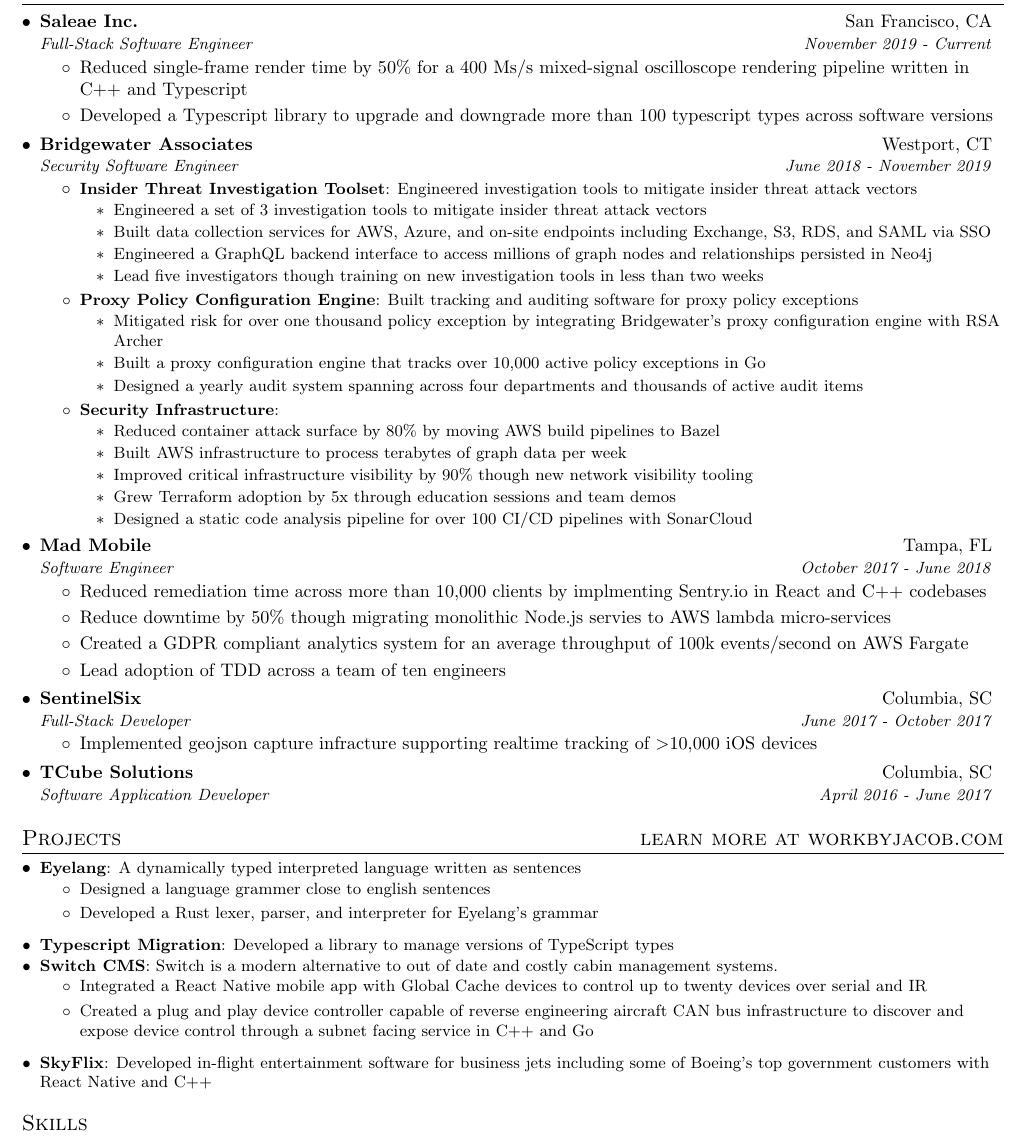
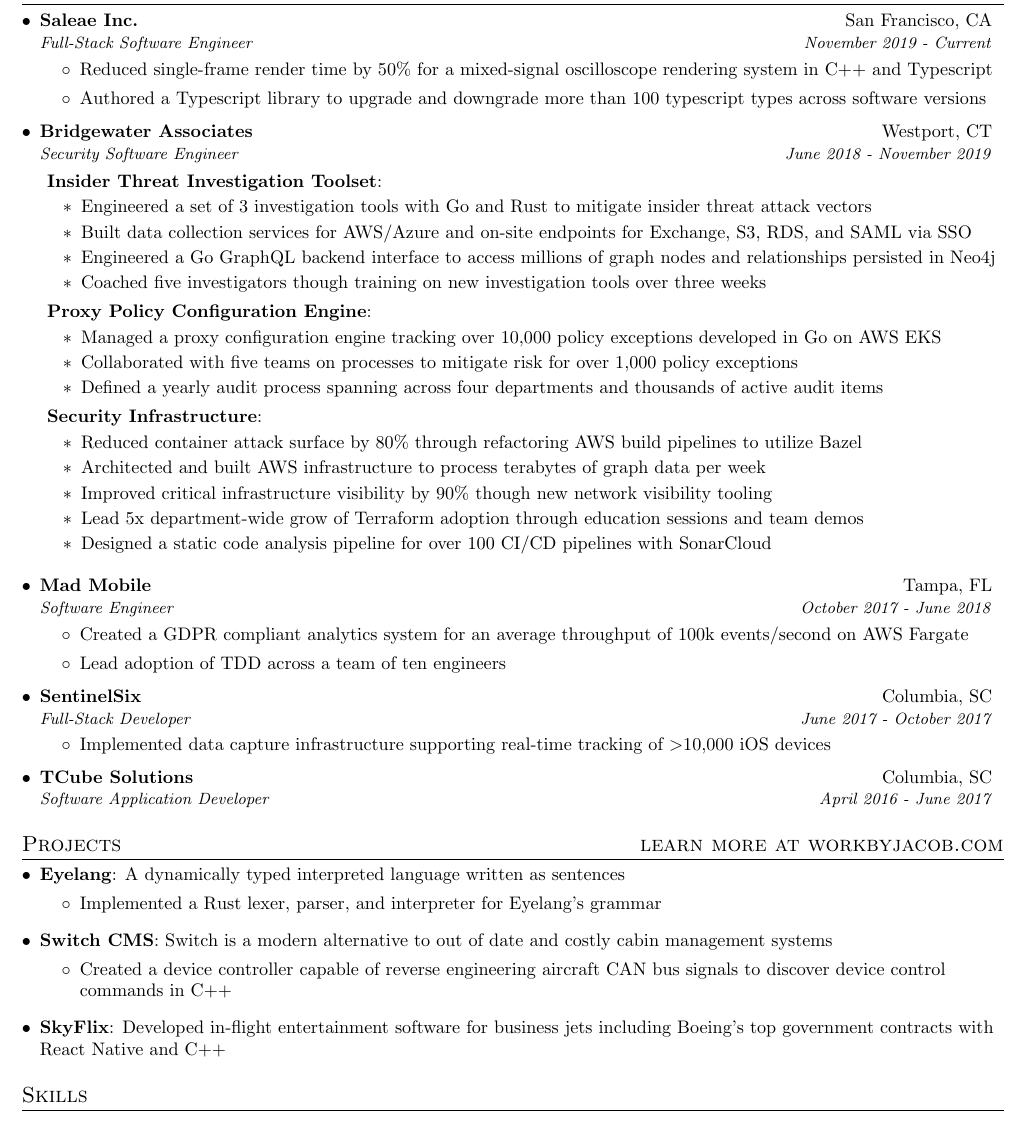
Before and after one commit to jsnns/resume, a LaTeX CV (jsnns_resume.tex): part of the page, cut so that both start at the same text. Compiled offline with pdfLaTeX.

Commit message:
Changes from Litty

```diff
--- a/jsnns_resume.tex
+++ b/jsnns_resume.tex
@@ -49,9 +49,13 @@
 %-------------------------
 % Custom commands
 \newcommand{\resumeItem}[2]{
-  \item\small{
-    \textbf{#1}{: #2 \vspace{-2pt}}
+  \item{
+    \textbf{#1}{: #2}
   }
+}
+
+\newcommand{\resumeItemNoBullet}[2]{
+	\textbf{#1}{: #2 \vspace{-2pt}}
 }
 
 \newcommand{\resumeSubheading}[4]{
@@ -91,59 +95,58 @@
  	{Saleae Inc.}{San Francisco, CA}
  	{Full-Stack Software Engineer}{November 2019 - Current}
          	\resumeItemListStart
-        			\item Reduced single-frame render time by 50\% for a 400 Ms/s mixed-signal oscilloscope rendering pipeline written in C++ and Typescript
-        			\item Developed a Typescript library to upgrade and downgrade more than 100 typescript types across software versions
+        			\item Reduced single-frame render time by 50\% for a mixed-signal oscilloscope rendering system in C++ and Typescript
+        			\item Authored a Typescript library to upgrade and downgrade more than 100 typescript types across software versions
         		\resumeItemListEnd
 
 	\resumeSubheading
 	{Bridgewater Associates}{Westport, CT}
 	{Security Software Engineer}{June 2018 - November 2019}
-		\resumeItemListStart
-			\resumeItem{Insider Threat Investigation Toolset}{Engineered investigation tools to mitigate insider threat attack vectors}
+		\begin{itemize}[leftmargin=4pt]
+			\vspace{7pt}
+			\resumeItemNoBullet{Insider Threat Investigation Toolset}{}
 				\begin{itemize}
-					\item Engineered a set of 3 investigation tools to mitigate insider threat attack vectors
-					\item Built data collection services for AWS, Azure, and on-site endpoints including Exchange, S3, RDS, and SAML via SSO
-					\item Engineered a GraphQL backend interface to access millions of graph nodes and relationships persisted in Neo4j
-					\item Lead five investigators though training on new investigation tools in less than two weeks
-				\end{itemize}
-			\resumeItem{Proxy Policy Configuration Engine}{Built tracking and auditing software for proxy policy exceptions}
-				\begin{itemize}
-					\item Mitigated risk for over one thousand policy exception by integrating Bridgewater's proxy configuration engine with RSA Archer
-					\item Built a proxy configuration engine that tracks over 10,000 active policy exceptions in Go
-					\item Designed a yearly audit system spanning across four departments and thousands of active audit items
+					\item Engineered a set of 3 investigation tools with Go and Rust to mitigate insider threat attack vectors
+					\item Built data collection services for AWS/Azure and on-site endpoints for Exchange, S3, RDS, and SAML via SSO
+					\item Engineered a Go GraphQL backend interface to access millions of graph nodes and relationships persisted in Neo4j
+					\item Coached five investigators though training on new investigation tools over three weeks
 				\end{itemize}
 
-			\resumeItem{Security Infrastructure}{}
+			\resumeItemNoBullet{Proxy Policy Configuration Engine}{}
 				\begin{itemize}
-					\item Reduced container attack surface by 80\% by moving AWS build pipelines to Bazel
-					\item Built AWS infrastructure to process terabytes of graph data per week
+					\item Managed a proxy configuration engine tracking over 10,000 policy exceptions developed in Go on AWS EKS
+					\item Collaborated with five teams on processes to mitigate risk for over 1,000 policy exceptions
+					\item Defined a yearly audit process spanning across four departments and thousands of active audit items
+				\end{itemize}
+
+			\resumeItemNoBullet{Security Infrastructure}{}
+				\begin{itemize}
+					\item Reduced container attack surface by 80\% through refactoring AWS build pipelines to utilize Bazel
+					\item Architected and built AWS infrastructure to process terabytes of graph data per week
 					\item Improved critical infrastructure visibility by 90\% though new network visibility tooling
-					\item Grew Terraform adoption by 5x through education sessions and team demos
+					\item Lead 5x department-wide grow of Terraform adoption through education sessions and team demos
 					\item Designed a static code analysis pipeline for over 100 CI/CD pipelines with SonarCloud
 				\end{itemize}
-
-		\resumeItemListEnd
+		\end{itemize}
 
 	\resumeSubheading
 	{Mad Mobile}{Tampa, FL}
 	{Software Engineer}{October 2017 - June 2018}
 		\resumeItemListStart
-			\item Reduced remediation time across more than 10,000 clients by implmenting Sentry.io in React and C++ codebases
-			\item Reduce downtime by 50\% though migrating monolithic Node.js servies to AWS lambda micro-services
 			\item Created a GDPR compliant analytics system for an average throughput of 100k events/second  on AWS Fargate
 			\item Lead adoption of TDD across a team of ten engineers
 		\resumeItemListEnd
 
 	\resumeSubheading
-		{SentinelSix}{Columbia, SC}
-		{Full-Stack Developer}{June 2017 - October 2017}
+	{SentinelSix}{Columbia, SC}
+	{Full-Stack Developer}{June 2017 - October 2017}
 		\resumeItemListStart
-			\item Implemented geojson capture infracture supporting realtime tracking of \textgreater10,000 iOS devices
+			\item Implemented data capture infrastructure supporting real-time tracking of \textgreater10,000 iOS devices
 		\resumeItemListEnd
 
 	\resumeSubheading
-		{TCube Solutions}{Columbia, SC}
-		{Software Application Developer}{April 2016 - June 2017}
+	{TCube Solutions}{Columbia, SC}
+	{Software Application Developer}{April 2016 - June 2017}
 
 \resumeSubHeadingListEnd
 
@@ -152,19 +155,15 @@
 	\resumeSubHeadingListStart
 		\resumeSubItem{Eyelang}{A dynamically typed interpreted language written as sentences}
 			\begin{itemize}
-				\item Designed a language grammer close to english sentences
-				\item Developed a Rust lexer, parser, and interpreter for Eyelang's grammar
+				\item Implemented a Rust lexer, parser, and interpreter for Eyelang's grammar
 			\end{itemize}
 
-		\resumeSubItem{Typescript Migration}{Developed a library to manage versions of TypeScript types}
-
-		\resumeSubItem{Switch CMS}{Switch is a modern alternative to out of date and costly cabin management systems.}
+		\resumeSubItem{Switch CMS}{Switch is a modern alternative to out of date and costly cabin management systems}
 			\begin{itemize}
-				\item Integrated a React Native mobile app with Global Cache devices to control up to twenty devices over serial and IR
-				\item Created a plug and play device controller capable of reverse engineering aircraft CAN bus infrastructure to discover and expose device control through a subnet facing service in C++ and Go
+				\item Created a device controller capable of reverse engineering aircraft CAN bus signals to discover device control commands in C++
 			\end{itemize}
 
-		\resumeSubItem{SkyFlix}{Developed in-flight entertainment software for business jets including some of Boeing's top government customers with React Native and C++}
+		\resumeSubItem{SkyFlix}{Developed in-flight entertainment software for business jets including Boeing's top government contracts with React Native and C++}
     \resumeSubHeadingListEnd
 
 
```
Also changed, not shown: jsnns_resume.pdf, 2 other files.
